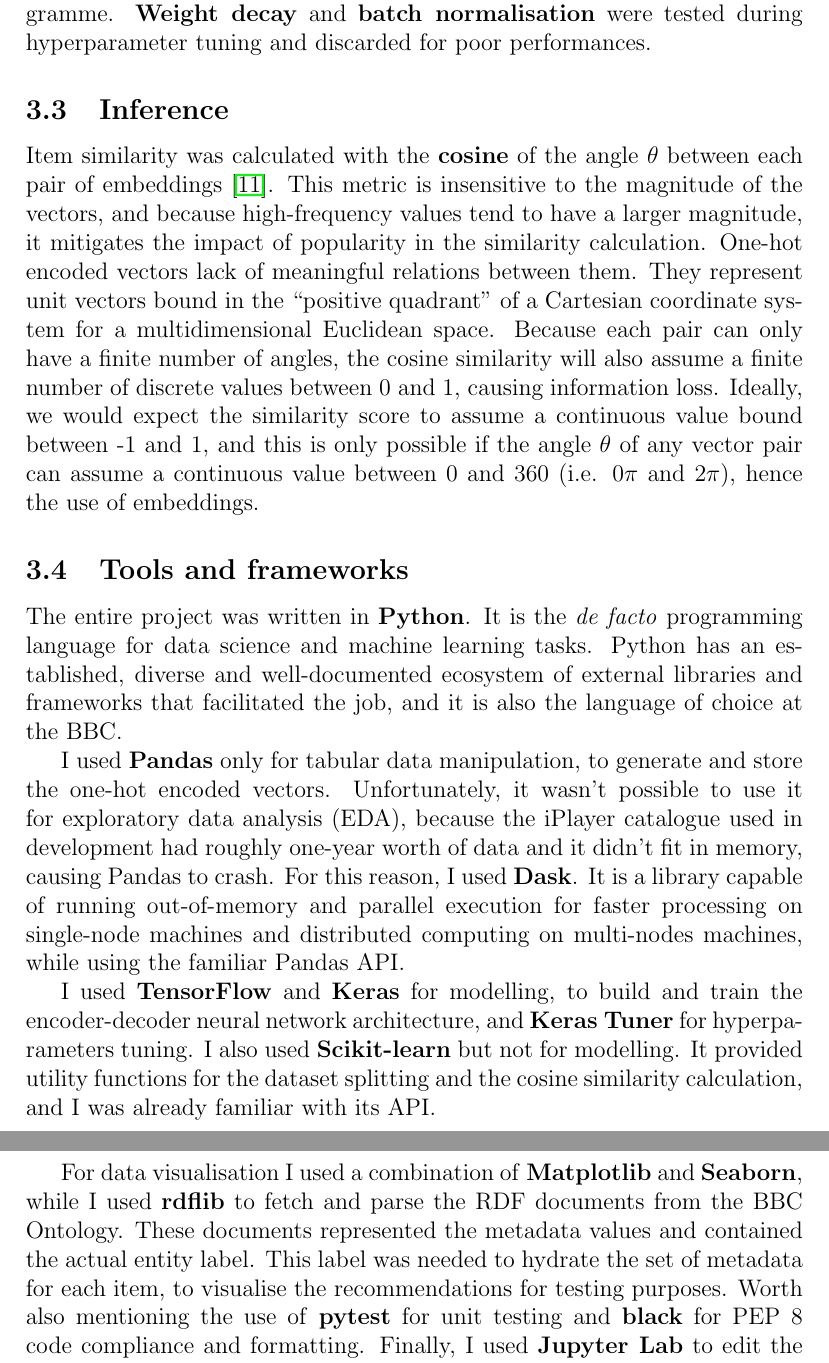
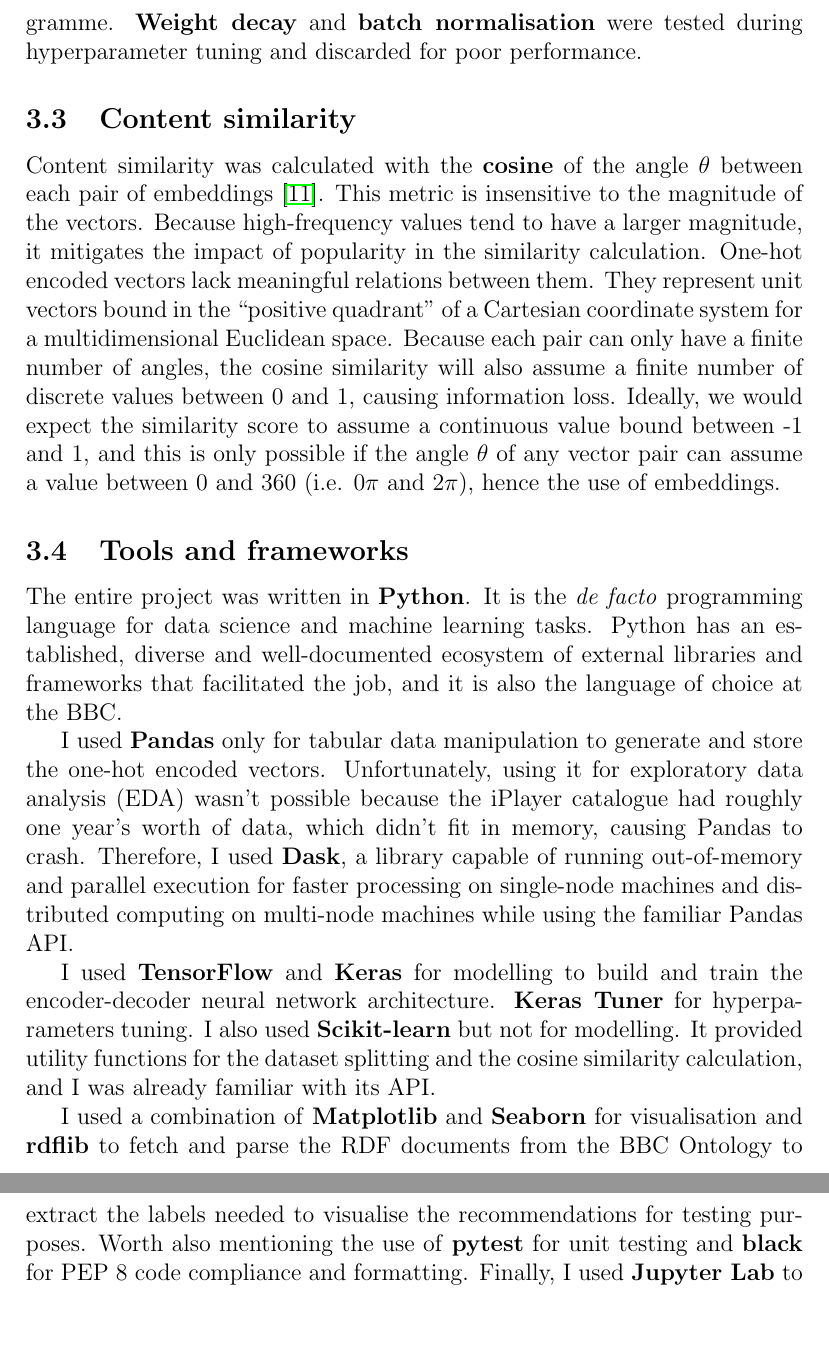
Before and after one commit to simonespa/apprenticeship-project-assessment, a LaTeX document (report/report.tex, which reads report/sections/03_methods_and_justifications.tex): two parts of pages 7 and 8 of 20, joined at a grey line, cut so that both start at the same text, the shorter picture padded with empty space. Compiled offline with pdfLaTeX.

Commit message:
Fix section 3

```diff
--- a/report/sections/03_methods_and_justifications.tex
+++ b/report/sections/03_methods_and_justifications.tex
@@ -39,18 +38,19 @@
 
 I used \textbf{dropout} to further regularise the model and make it robust to small changes in the input,
 and \textbf{data augmentation}, by including in the training data the episodes that shared the same tags with their
-parent programme. \textbf{Weight decay} and \textbf{batch normalisation} were tested during hyperparameter tuning and discarded for poor performances.
+parent programme. \textbf{Weight decay} and \textbf{batch normalisation} were tested during hyperparameter tuning and discarded for poor performance.
 
-\subsection{Inference}
+\subsection{Content similarity}
 
-Item similarity was calculated with the \textbf{cosine} of the angle $\theta$ between each pair of embeddings \cite{GoogleForDevelopers:EmbeddingSimilarity}.
-This metric is insensitive to the magnitude of the vectors, and because high-frequency values tend to have a larger magnitude, it mitigates the impact of
-popularity in the similarity calculation. One-hot encoded vectors lack of meaningful relations between them.
+Content similarity was calculated with the \textbf{cosine} of the angle $\theta$ between each pair of embeddings \cite{GoogleForDevelopers:EmbeddingSimilarity}.
+This metric is insensitive to the magnitude of the vectors. Because high-frequency values tend to have a larger magnitude,
+it mitigates the impact of popularity in the similarity calculation.
+One-hot encoded vectors lack meaningful relations between them.
 They represent unit vectors bound in the ``positive quadrant'' of a Cartesian coordinate system for a multidimensional Euclidean space.
 Because each pair can only have a finite number of angles,
 the cosine similarity will also assume a finite number of discrete values between 0 and 1, causing information
 loss. Ideally, we would expect the similarity score to assume a continuous value bound between -1 and 1, and this
-is only possible if the angle $\theta$ of any vector pair can assume a continuous value between 0 and 360 (i.e. $0\pi$ and $2\pi$), hence
+is only possible if the angle $\theta$ of any vector pair can assume a value between 0 and 360 (i.e. $0\pi$ and $2\pi$), hence
 the use of embeddings.
 
 \subsection{Tools and frameworks}
@@ -59,19 +59,20 @@
 and machine learning tasks. Python has an established, diverse and well-documented ecosystem of external libraries
 and frameworks that facilitated the job, and it is also the language of choice at the BBC.
 
-I used \textbf{Pandas} only for tabular data manipulation, to generate and store the one-hot encoded vectors. Unfortunately, it wasn't possible
-to use it for exploratory data analysis (EDA), because the iPlayer catalogue used in development had roughly one-year worth of data and it didn't
-fit in memory, causing Pandas to crash. For this reason, I used \textbf{Dask}. It is a library capable of running out-of-memory and
-parallel execution for faster processing on single-node machines and distributed computing on multi-nodes machines, while using the familiar Pandas API.
+I used \textbf{Pandas} only for tabular data manipulation to generate and store the one-hot encoded vectors.
+Unfortunately, using it for exploratory data analysis (EDA) wasn't possible because the iPlayer catalogue
+had roughly one year's worth of data, which didn't fit in memory, causing Pandas to crash.
+Therefore, I used \textbf{Dask}, a library capable of running out-of-memory and parallel execution
+for faster processing on single-node machines and distributed computing on multi-node machines
+while using the familiar Pandas API.
 
-I used \textbf{TensorFlow} and \textbf{Keras} for modelling, to build and train the encoder-decoder neural network architecture,
-and \textbf{Keras Tuner} for
-hyperparameters tuning. I also used \textbf{Scikit-learn} but not for modelling. It provided utility functions for the dataset splitting and
+I used \textbf{TensorFlow} and \textbf{Keras} for modelling to build and train the encoder-decoder neural network architecture.
+\textbf{Keras Tuner} for hyperparameters tuning.
+I also used \textbf{Scikit-learn} but not for modelling. It provided utility functions for the dataset splitting and
 the cosine similarity calculation, and I was already familiar with its API.
 
-For data visualisation I used a combination of \textbf{Matplotlib} and \textbf{Seaborn}, while I used \textbf{rdflib} to fetch and parse
-the RDF documents from the BBC Ontology. These documents represented the metadata values and contained the actual entity label.
-This label was needed to hydrate the set of metadata for each item, to visualise the recommendations for testing purposes.
+I used a combination of \textbf{Matplotlib} and \textbf{Seaborn} for visualisation and \textbf{rdflib} to fetch and parse
+the RDF documents from the BBC Ontology to extract the labels needed to visualise the recommendations for testing purposes.
 Worth also mentioning the use of \textbf{pytest} for unit testing and \textbf{black} for PEP 8 code compliance and formatting.
 Finally, I used \textbf{Jupyter Lab} to edit the project, \textbf{git} for code versioning, \textbf{GitHub} as a remote code repository
 and for collaboration, and \textbf{AWS Sagemaker} to run the pipeline on more capable virtual machines, especially during hyperparameter tuning.
```
Also changed, not shown: report/report.pdf, report/sections/03_methods_and_justifications.tex (31 more changed lines).
